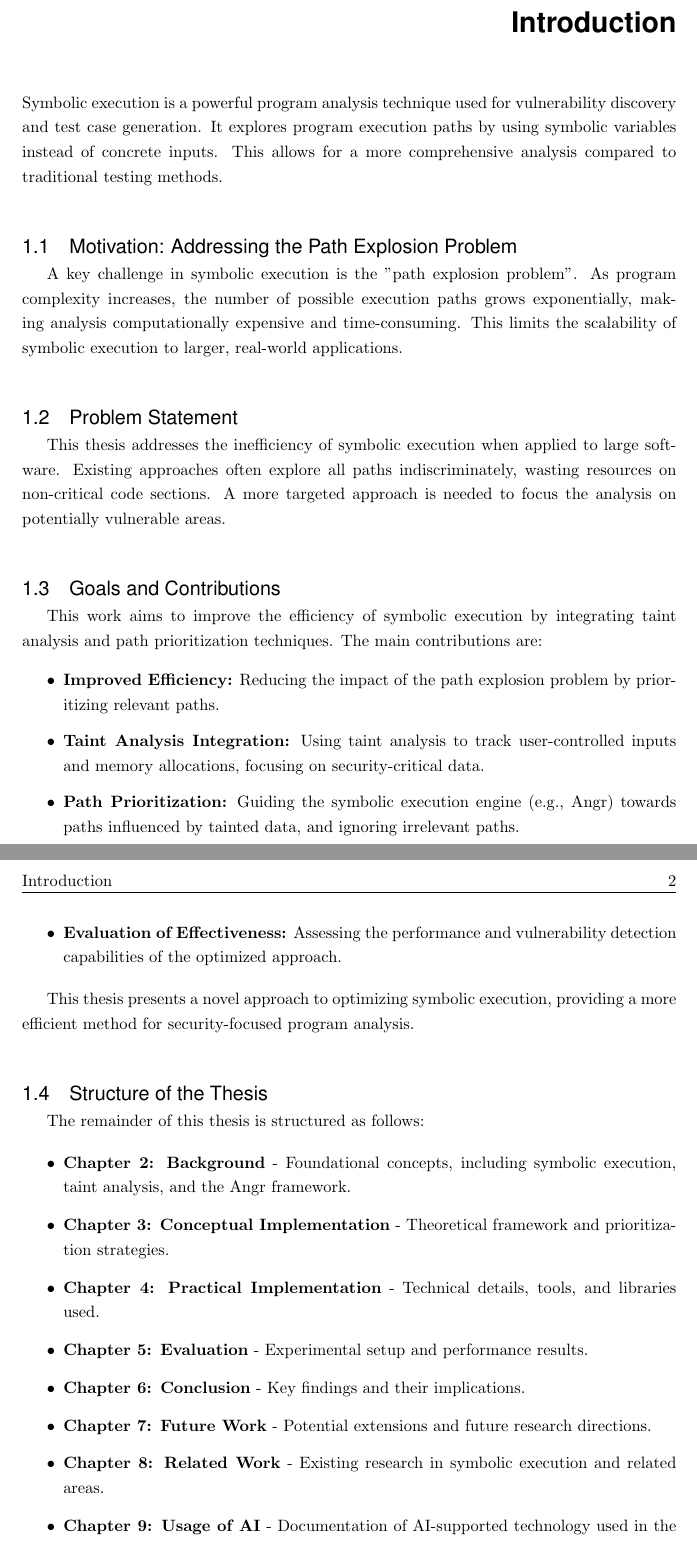
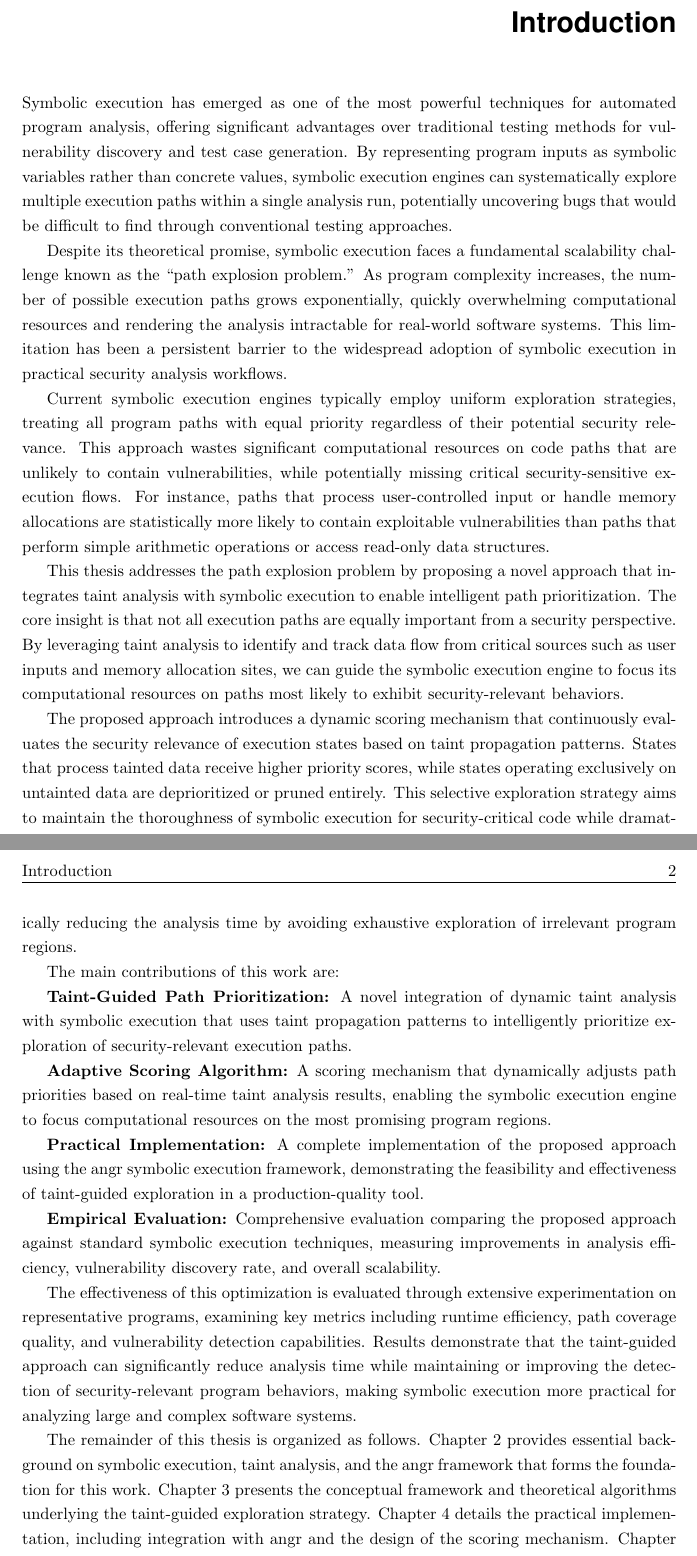
Before and after one commit to ruben-hutter/TraceGuard, a LaTeX thesis (thesis/Thesis.tex, which reads thesis/Chapters/01_Introduction.tex, thesis/thesis.bib): two parts of pages 6 and 7 of 18 before the commit and two parts of pages 5 and 6 of 17 after it, joined at a grey line, cut so that both start at the same text. Compiled offline with pdfLaTeX.

Commit message:
Update Introduction

```diff
--- a/thesis/Chapters/01_Introduction.tex
+++ b/thesis/Chapters/01_Introduction.tex
@@ -1,40 +1,26 @@
 % !TEX root = ../Thesis.tex
 \chapter{Introduction}
 
-Symbolic execution is a powerful program analysis technique used for vulnerability discovery and test case generation. It explores program execution paths by using symbolic variables instead of concrete inputs. This allows for a more comprehensive analysis compared to traditional testing methods.
+Symbolic execution has emerged as one of the most powerful techniques for automated program analysis, offering significant advantages over traditional testing methods for vulnerability discovery and test case generation. By representing program inputs as symbolic variables rather than concrete values, symbolic execution engines can systematically explore multiple execution paths within a single analysis run, potentially uncovering bugs that would be difficult to find through conventional testing approaches.
 
-\section{Motivation: Addressing the Path Explosion Problem}
+Despite its theoretical promise, symbolic execution faces a fundamental scalability challenge known as the ``path explosion problem.'' As program complexity increases, the number of possible execution paths grows exponentially, quickly overwhelming computational resources and rendering the analysis intractable for real-world software systems. This limitation has been a persistent barrier to the widespread adoption of symbolic execution in practical security analysis workflows.
 
-A key challenge in symbolic execution is the "path explosion problem". As program complexity increases, the number of possible execution paths grows exponentially, making analysis computationally expensive and time-consuming. This limits the scalability of symbolic execution to larger, real-world applications.
+Current symbolic execution engines typically employ uniform exploration strategies, treating all program paths with equal priority regardless of their potential security relevance. This approach wastes significant computational resources on code paths that are unlikely to contain vulnerabilities, while potentially missing critical security-sensitive execution flows. For instance, paths that process user-controlled input or handle memory allocations are statistically more likely to contain exploitable vulnerabilities than paths that perform simple arithmetic operations or access read-only data structures.
 
-\section{Problem Statement}
+This thesis addresses the path explosion problem by proposing a novel approach that integrates taint analysis with symbolic execution to enable intelligent path prioritization. The core insight is that not all execution paths are equally important from a security perspective. By leveraging taint analysis to identify and track data flow from critical sources such as user inputs and memory allocation sites, we can guide the symbolic execution engine to focus its computational resources on paths most likely to exhibit security-relevant behaviors.
 
-This thesis addresses the inefficiency of symbolic execution when applied to large software. Existing approaches often explore all paths indiscriminately, wasting resources on non-critical code sections. A more targeted approach is needed to focus the analysis on potentially vulnerable areas.
+The proposed approach introduces a dynamic scoring mechanism that continuously evaluates the security relevance of execution states based on taint propagation patterns. States that process tainted data receive higher priority scores, while states operating exclusively on untainted data are deprioritized or pruned entirely. This selective exploration strategy aims to maintain the thoroughness of symbolic execution for security-critical code while dramatically reducing the analysis time by avoiding exhaustive exploration of irrelevant program regions.
 
-\section{Goals and Contributions}
+The main contributions of this work are:
 
-This work aims to improve the efficiency of symbolic execution by integrating taint analysis and path prioritization techniques. The main contributions are:
+\textbf{Taint-Guided Path Prioritization:} A novel integration of dynamic taint analysis with symbolic execution that uses taint propagation patterns to intelligently prioritize exploration of security-relevant execution paths.
 
-\begin{itemize}
-    \item \textbf{Improved Efficiency:} Reducing the impact of the path explosion problem by prioritizing relevant paths.
-    \item \textbf{Taint Analysis Integration:} Using taint analysis to track user-controlled inputs and memory allocations, focusing on security-critical data.
-    \item \textbf{Path Prioritization:} Guiding the symbolic execution engine (e.g., Angr) towards paths influenced by tainted data, and ignoring irrelevant paths.
-    \item \textbf{Evaluation of Effectiveness:} Assessing the performance and vulnerability detection capabilities of the optimized approach.
-\end{itemize}
+\textbf{Adaptive Scoring Algorithm:} A scoring mechanism that dynamically adjusts path priorities based on real-time taint analysis results, enabling the symbolic execution engine to focus computational resources on the most promising program regions.
 
-This thesis presents a novel approach to optimizing symbolic execution, providing a more efficient method for security-focused program analysis.
+\textbf{Practical Implementation:} A complete implementation of the proposed approach using the angr symbolic execution framework, demonstrating the feasibility and effectiveness of taint-guided exploration in a production-quality tool.
 
-\section{Structure of the Thesis}
+\textbf{Empirical Evaluation:} Comprehensive evaluation comparing the proposed approach against standard symbolic execution techniques, measuring improvements in analysis efficiency, vulnerability discovery rate, and overall scalability.
 
-The remainder of this thesis is structured as follows:
+The effectiveness of this optimization is evaluated through extensive experimentation on representative programs, examining key metrics including runtime efficiency, path coverage quality, and vulnerability detection capabilities. Results demonstrate that the taint-guided approach can significantly reduce analysis time while maintaining or improving the detection of security-relevant program behaviors, making symbolic execution more practical for analyzing large and complex software systems.
 
-\begin{itemize}
-    \item \textbf{Chapter 2: Background} - Foundational concepts, including symbolic execution, taint analysis, and the Angr framework.
-    \item \textbf{Chapter 3: Conceptual Implementation} - Theoretical framework and prioritization strategies.
-    \item \textbf{Chapter 4: Practical Implementation} - Technical details, tools, and libraries used.
-    \item \textbf{Chapter 5: Evaluation} - Experimental setup and performance results.
-    \item \textbf{Chapter 6: Conclusion} - Key findings and their implications.
-    \item \textbf{Chapter 7: Future Work} - Potential extensions and future research directions.
-    \item \textbf{Chapter 8: Related Work} - Existing research in symbolic execution and related areas.
-     \item \textbf{Chapter 9: Usage of AI} - Documentation of AI-supported technology used in the thesis.
-\end{itemize}
+The remainder of this thesis is organized as follows. Chapter 2 provides essential background on symbolic execution, taint analysis, and the angr framework that forms the foundation for this work. Chapter 3 presents the conceptual framework and theoretical algorithms underlying the taint-guided exploration strategy. Chapter 4 details the practical implementation, including integration with angr and the design of the scoring mechanism. Chapter 5 presents a comprehensive evaluation of the approach, comparing its performance against standard symbolic execution techniques. Chapter 6 discusses related work in symbolic execution optimization and path prioritization. Chapter 7 concludes with a summary of contributions and implications for future research. Chapter 8 explores potential extensions and future research directions, while Chapter 9 documents the use of AI-assisted technologies in the development of this thesis.
--- a/thesis/thesis.bib
+++ b/thesis/thesis.bib
@@ -6 +0,0 @@
-  number={7},
@@ -16 +16,0 @@
-  number={3},
```
Also changed, not shown: thesis/Thesis.pdf, thesis/thesis.bib (70 more changed lines), 2 other files.
